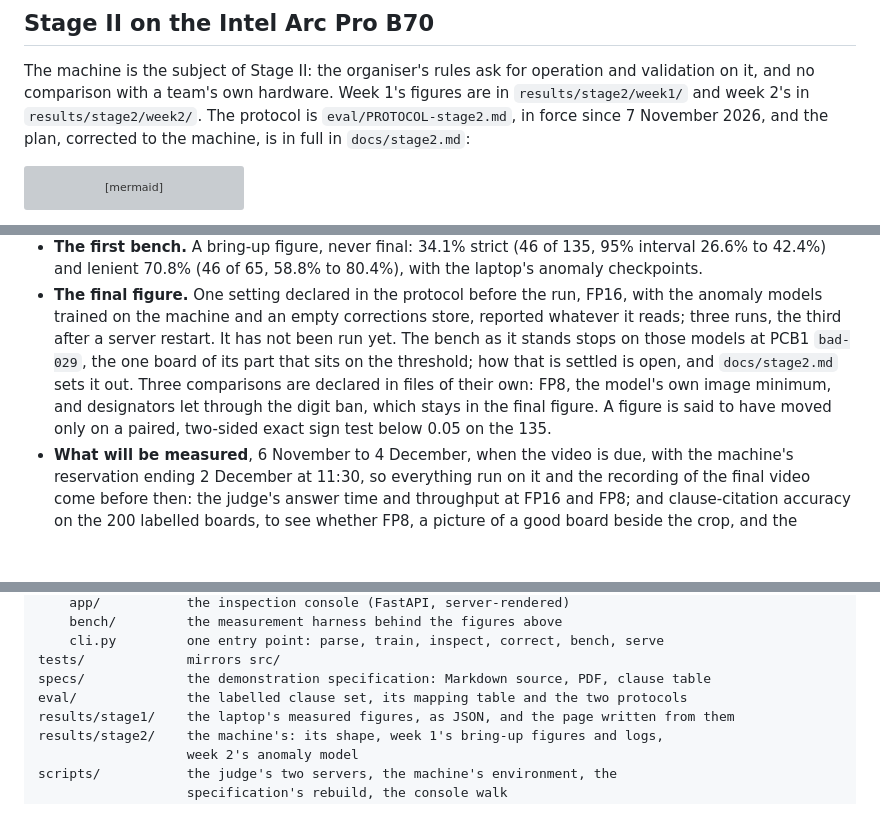
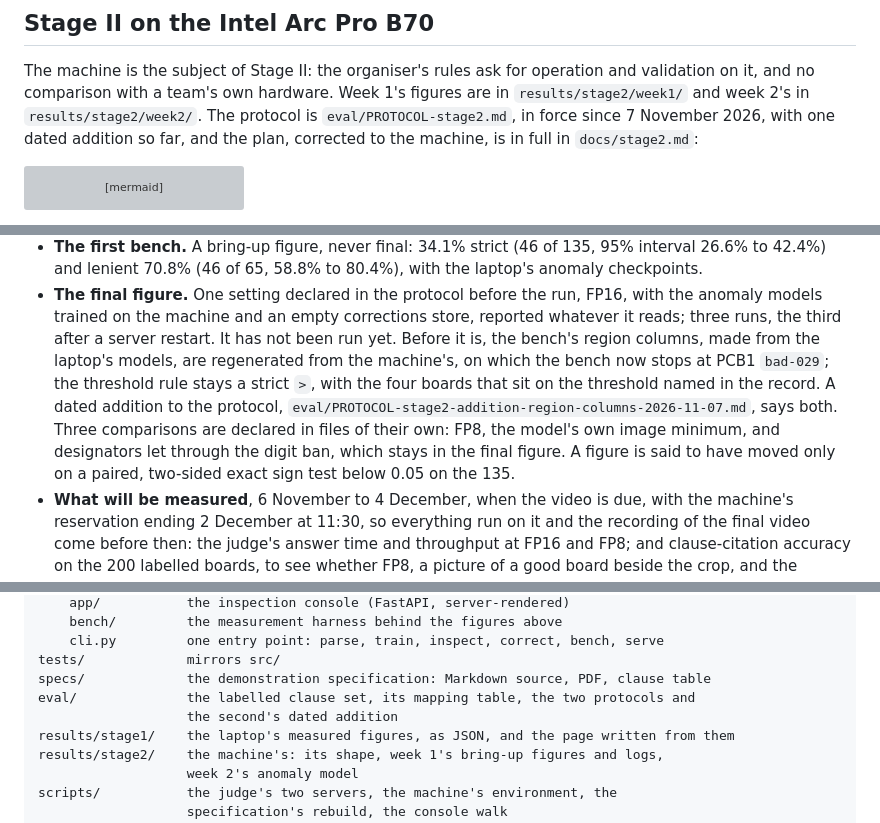
Before and after one commit to BrianIsaac/spec-to-inspector, a Markdown page: README.md, 3 parts joined by grey strips. Drawn GitHub-style; blank space fills up the shorter version; grey boxes are pictures that could not be loaded.

Commit message:
docs(stage2): the owner's rulings on the region columns and the threshold, in place of an open question

````diff
--- a/README.md
+++ b/README.md
@@ -299,8 +299,9 @@ every model, dataset and library with its licence and source.
 The machine is the subject of Stage II: the organiser's rules ask for operation
 and validation on it, and no comparison with a team's own hardware. Week 1's
 figures are in `results/stage2/week1/` and week 2's in `results/stage2/week2/`.
-The protocol is `eval/PROTOCOL-stage2.md`, in force since 7 November 2026, and the
-plan, corrected to the machine, is in full in `docs/stage2.md`:
+The protocol is `eval/PROTOCOL-stage2.md`, in force since 7 November 2026, with one
+dated addition so far, and the plan, corrected to the machine, is in full in
+`docs/stage2.md`:
 
 ```mermaid
 flowchart LR
@@ -362,12 +363,15 @@ the final run have not run.
 - **The final figure.** One setting declared in the protocol before the run, FP16,
   with the anomaly models trained on the machine and an empty corrections store,
   reported whatever it reads; three runs, the third after a server restart. It has
-  not been run yet. The bench as it stands stops on those models at PCB1 `bad-029`,
-  the one board of its part that sits on the threshold; how that is settled is open,
-  and `docs/stage2.md` sets it out. Three comparisons are declared in files of their
-  own: FP8, the model's own image minimum, and designators let through the digit ban,
-  which stays in the final figure. A figure is said to have moved only on a paired,
-  two-sided exact sign test below 0.05 on the 135.
+  not been run yet. Before it is, the bench's region columns, made from the laptop's
+  models, are regenerated from the machine's, on which the bench now stops at PCB1
+  `bad-029`; the threshold rule stays a strict `>`, with the four boards that sit on
+  the threshold named in the record. A dated addition to the protocol,
+  `eval/PROTOCOL-stage2-addition-region-columns-2026-11-07.md`, says both. Three
+  comparisons are declared in files of their own: FP8, the model's own image minimum,
+  and designators let through the digit ban, which stays in the final figure. A figure
+  is said to have moved only on a paired, two-sided exact sign test below 0.05 on the
+  135.
 - **What will be measured**, 6 November to 4 December, when the video is due, with
   the machine's reservation ending 2 December at 11:30, so everything run on it and
   the recording of the final video come before then: the judge's answer time and
@@ -442,7 +446,8 @@ src/spec_to_inspector/
     cli.py         one entry point: parse, train, inspect, correct, bench, serve
 tests/             mirrors src/
 specs/             the demonstration specification: Markdown source, PDF, clause table
-eval/              the labelled clause set, its mapping table and the two protocols
+eval/              the labelled clause set, its mapping table, the two protocols and
+                   the second's dated addition
 results/stage1/    the laptop's measured figures, as JSON, and the page written from them
 results/stage2/    the machine's: its shape, week 1's bring-up figures and logs,
                    week 2's anomaly model
````
Also changed, not shown: docs/architecture.md (+1 -1 lines), docs/stage2.md (+18 -12 lines).
